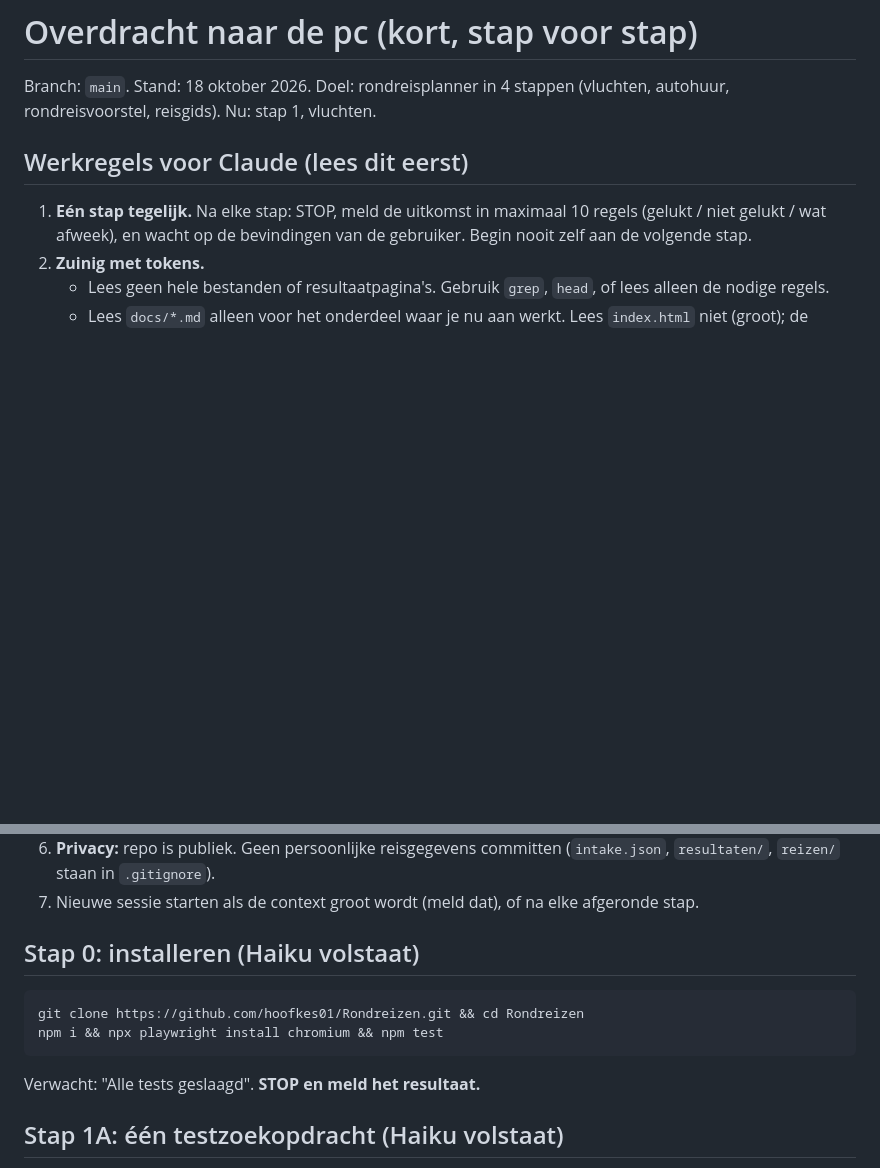
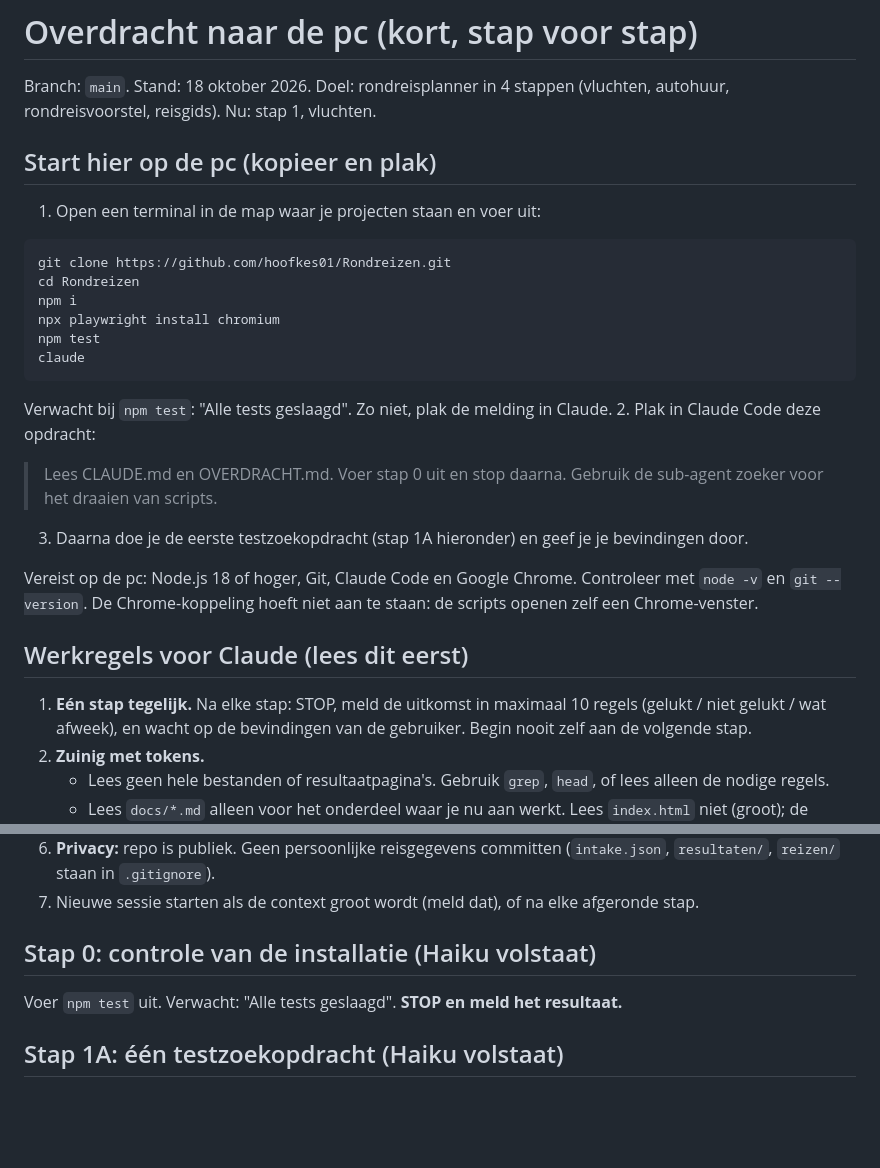
Before and after one commit to hoofkes01/Rondreizen, a Markdown page: OVERDRACHT.md, 2 parts joined by grey strips. Rendered like a GitHub page; blank space fills up the shorter version.

Commit message:
OVERDRACHT.md: start-hier-sectie met commando's en startopdracht
Co-Authored-By: Claude Sonnet 5.5 <noreply@anthropic.com>
Claude-Session: https://claude.ai/code/session_01HwJeaGYicBshwVBaKPk3VH

````diff
--- a/OVERDRACHT.md
+++ b/OVERDRACHT.md
@@ -2,6 +2,24 @@
 
 Branch: `main`. Stand: 18 oktober 2026.
 Doel: rondreisplanner in 4 stappen (vluchten, autohuur, rondreisvoorstel, reisgids). Nu: stap 1, vluchten.
+
+## Start hier op de pc (kopieer en plak)
+1. Open een terminal in de map waar je projecten staan en voer uit:
+```
+git clone https://github.com/hoofkes01/Rondreizen.git
+cd Rondreizen
+npm i
+npx playwright install chromium
+npm test
+claude
+```
+Verwacht bij `npm test`: "Alle tests geslaagd". Zo niet, plak de melding in Claude.
+2. Plak in Claude Code deze opdracht:
+> Lees CLAUDE.md en OVERDRACHT.md. Voer stap 0 uit en stop daarna. Gebruik de sub-agent zoeker voor het draaien van scripts.
+3. Daarna doe je de eerste testzoekopdracht (stap 1A hieronder) en geef je je bevindingen door.
+
+Vereist op de pc: Node.js 18 of hoger, Git, Claude Code en Google Chrome. Controleer met `node -v` en `git --version`.
+De Chrome-koppeling hoeft niet aan te staan: de scripts openen zelf een Chrome-venster.
 
 ## Werkregels voor Claude (lees dit eerst)
 1. **Eén stap tegelijk.** Na elke stap: STOP, meld de uitkomst in maximaal 10 regels (gelukt / niet gelukt / wat afweek), en wacht op de
@@ -19,12 +37,8 @@ Doel: rondreisplanner in 4 stappen (vluchten, autohuur, rondreisvoorstel, reisgi
 6. **Privacy:** repo is publiek. Geen persoonlijke reisgegevens committen (`intake.json`, `resultaten/`, `reizen/` staan in `.gitignore`).
 7. Nieuwe sessie starten als de context groot wordt (meld dat), of na elke afgeronde stap.
 
-## Stap 0: installeren (Haiku volstaat)
-```
-git clone https://github.com/hoofkes01/Rondreizen.git && cd Rondreizen
-npm i && npx playwright install chromium && npm test
-```
-Verwacht: "Alle tests geslaagd". **STOP en meld het resultaat.**
+## Stap 0: controle van de installatie (Haiku volstaat)
+Voer `npm test` uit. Verwacht: "Alle tests geslaagd". **STOP en meld het resultaat.**
 
 ## Stap 1A: één testzoekopdracht (Haiku volstaat)
 `node scripts/zoek.mjs FRA LIS 2027-03-10 2027-04-02`
````
